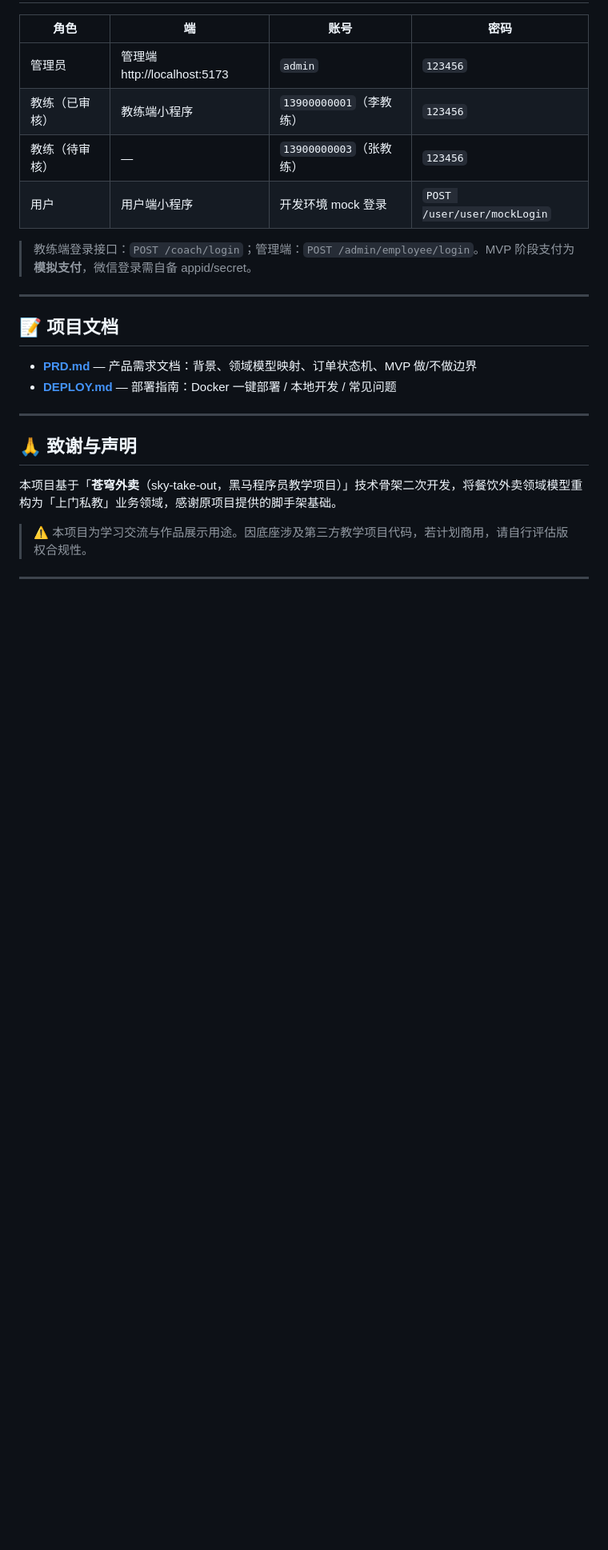
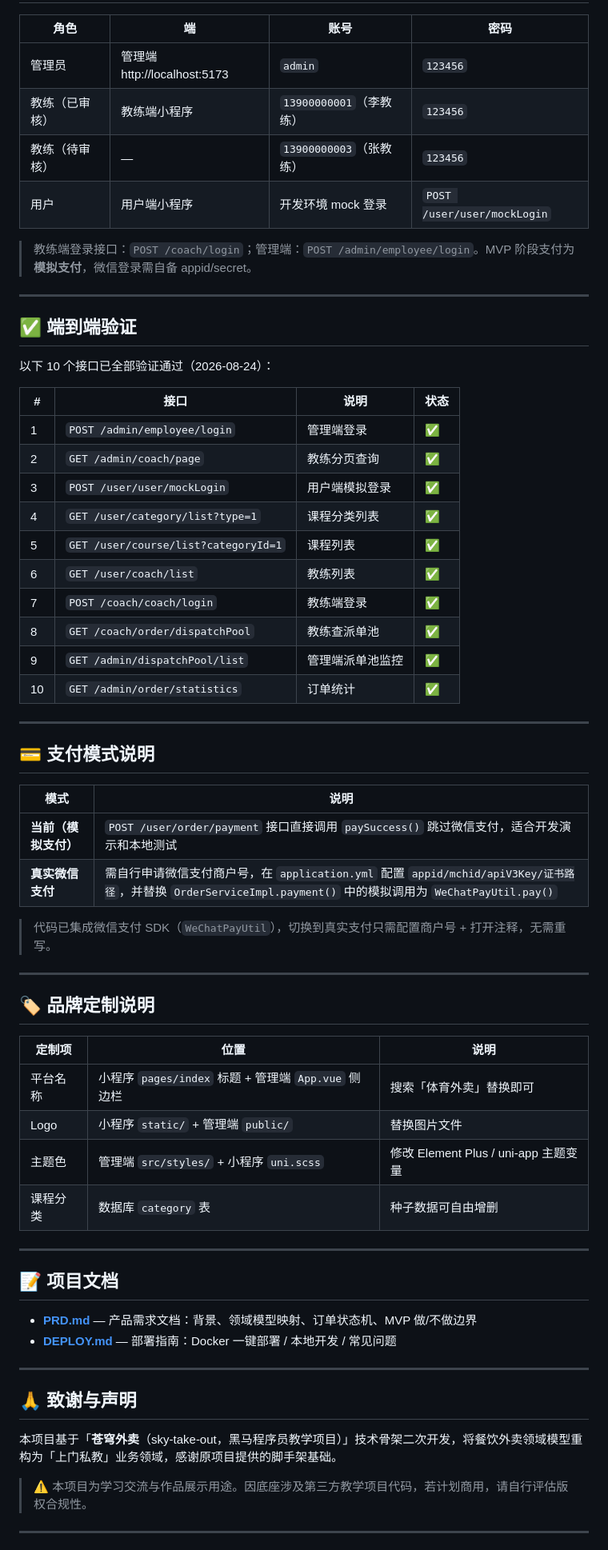
Before and after one commit to muyiyang09/sports-takeout, a Markdown page: README.md, the part around one of its changes. Shown at 80% size. GitHub-like rendering; blank space fills up the shorter version.

```diff
--- a/README.md
+++ b/README.md
@@ -219,6 +226,47 @@ docker-compose up -d
 
 ---
 
+## ✅ 端到端验证
+
+以下 10 个接口已全部验证通过（2026-08-24）：
+
+| # | 接口 | 说明 | 状态 |
+|---|---|---|---|
+| 1 | `POST /admin/employee/login` | 管理端登录 | ✅ |
+| 2 | `GET /admin/coach/page` | 教练分页查询 | ✅ |
+| 3 | `POST /user/user/mockLogin` | 用户端模拟登录 | ✅ |
+| 4 | `GET /user/category/list?type=1` | 课程分类列表 | ✅ |
+| 5 | `GET /user/course/list?categoryId=1` | 课程列表 | ✅ |
+| 6 | `GET /user/coach/list` | 教练列表 | ✅ |
+| 7 | `POST /coach/coach/login` | 教练端登录 | ✅ |
+| 8 | `GET /coach/order/dispatchPool` | 教练查派单池 | ✅ |
+| 9 | `GET /admin/dispatchPool/list` | 管理端派单池监控 | ✅ |
+| 10 | `GET /admin/order/statistics` | 订单统计 | ✅ |
+
+---
+
+## 💳 支付模式说明
+
+| 模式 | 说明 |
+|---|---|
+| **当前（模拟支付）** | `POST /user/order/payment` 接口直接调用 `paySuccess()` 跳过微信支付，适合开发演示和本地测试 |
+| **真实微信支付** | 需自行申请微信支付商户号，在 `application.yml` 配置 `appid/mchid/apiV3Key/证书路径`，并替换 `OrderServiceImpl.payment()` 中的模拟调用为 `WeChatPayUtil.pay()` |
+
+> 代码已集成微信支付 SDK（`WeChatPayUtil`），切换到真实支付只需配置商户号 + 打开注释，无需重写。
+
+---
+
+## 🏷 品牌定制说明
+
+| 定制项 | 位置 | 说明 |
+|---|---|---|
+| 平台名称 | 小程序 `pages/index` 标题 + 管理端 `App.vue` 侧边栏 | 搜索「体育外卖」替换即可 |
+| Logo | 小程序 `static/` + 管理端 `public/` | 替换图片文件 |
+| 主题色 | 管理端 `src/styles/` + 小程序 `uni.scss` | 修改 Element Plus / uni-app 主题变量 |
+| 课程分类 | 数据库 `category` 表 | 种子数据可自由增删 |
+
+---
+
 ## 📝 项目文档
 
 - **[PRD.md](PRD.md)** — 产品需求文档：背景、领域模型映射、订单状态机、MVP 做/不做边界
```
Also changed, not shown: other parts of README.md (+17 -2 lines).
